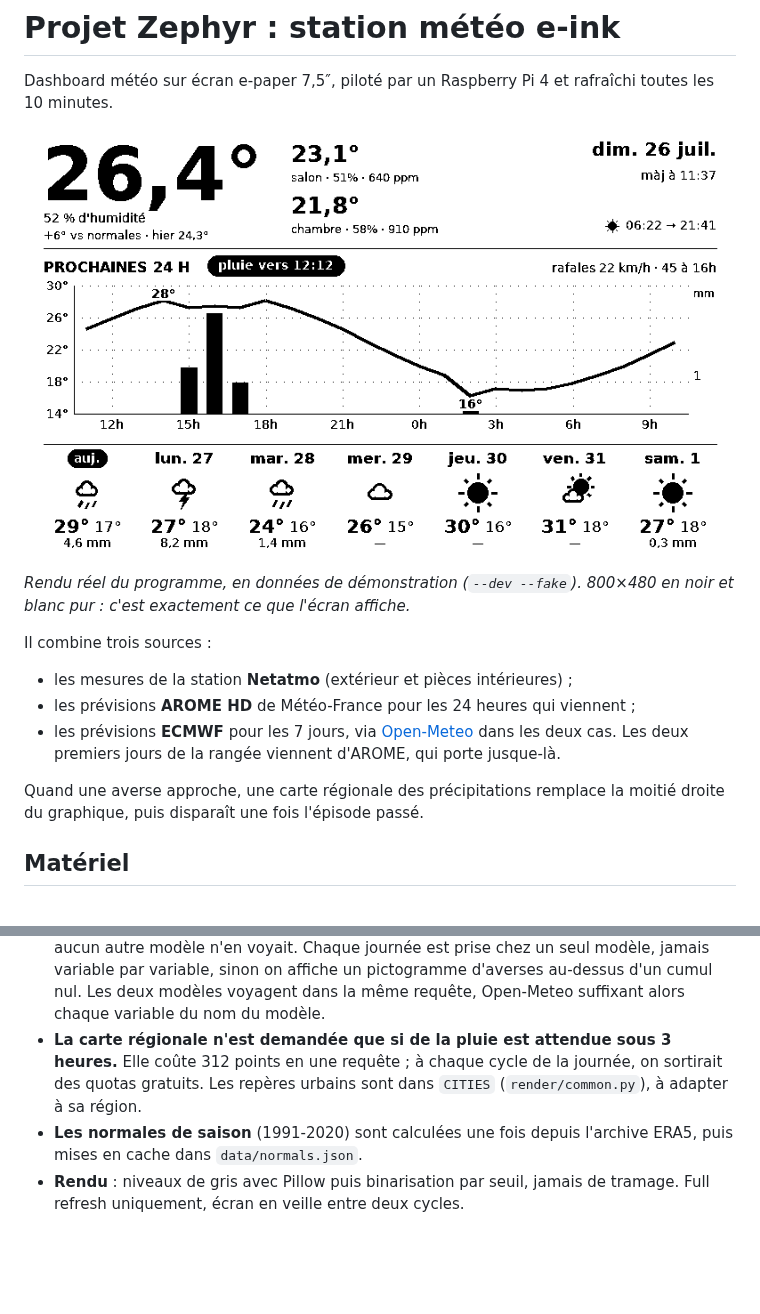
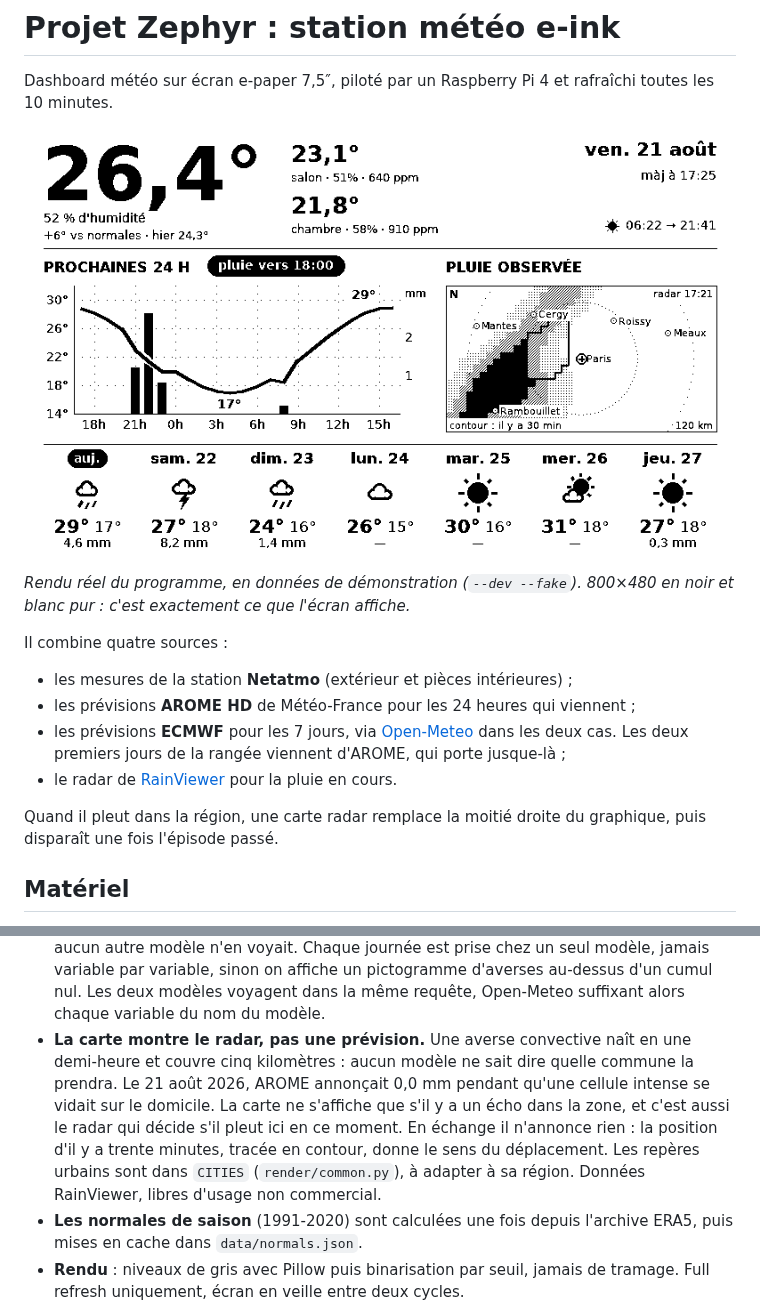
Before and after one commit to benjaminfortierdurand/zephyr, a Markdown page: README.md, 2 parts joined by grey strips. Drawn GitHub-style; pictures changed too: docs/apercu.png; blank space fills up the shorter version.

```diff
--- a/README.md
+++ b/README.md
@@ -8,16 +8,17 @@ toutes les 10 minutes.
 *Rendu réel du programme, en données de démonstration (`--dev --fake`). 800×480 en
 noir et blanc pur : c'est exactement ce que l'écran affiche.*
 
-Il combine trois sources :
+Il combine quatre sources :
 
 - les mesures de la station **Netatmo** (extérieur et pièces intérieures) ;
 - les prévisions **AROME HD** de Météo-France pour les 24 heures qui viennent ;
 - les prévisions **ECMWF** pour les 7 jours, via [Open-Meteo](https://open-meteo.com)
   dans les deux cas. Les deux premiers jours de la rangée viennent d'AROME, qui
-  porte jusque-là.
+  porte jusque-là ;
+- le radar de [RainViewer](https://www.rainviewer.com) pour la pluie en cours.
 
-Quand une averse approche, une carte régionale des précipitations remplace la moitié
-droite du graphique, puis disparaît une fois l'épisode passé.
+Quand il pleut dans la région, une carte radar remplace la moitié droite du
+graphique, puis disparaît une fois l'épisode passé.
 
 ## Matériel
 
@@ -188,10 +189,14 @@ Le miroir est alors sur `http://zephyr.local:8000/preview.html`.
   jamais variable par variable, sinon on affiche un pictogramme d'averses au-dessus
   d'un cumul nul. Les deux modèles voyagent dans la même requête, Open-Meteo suffixant
   alors chaque variable du nom du modèle.
-- **La carte régionale n'est demandée que si de la pluie est attendue sous 3 heures.**
-  Elle coûte 312 points en une requête ; à chaque cycle de la journée, on sortirait des
-  quotas gratuits. Les repères urbains sont dans `CITIES` (`render/common.py`),
-  à adapter à sa région.
+- **La carte montre le radar, pas une prévision.** Une averse convective naît en une
+  demi-heure et couvre cinq kilomètres : aucun modèle ne sait dire quelle commune la
+  prendra. Le 21 août 2026, AROME annonçait 0,0 mm pendant qu'une cellule intense se
+  vidait sur le domicile. La carte ne s'affiche que s'il y a un écho dans la zone, et
+  c'est aussi le radar qui décide s'il pleut ici en ce moment. En échange il n'annonce
+  rien : la position d'il y a trente minutes, tracée en contour, donne le sens du
+  déplacement. Les repères urbains sont dans `CITIES` (`render/common.py`), à adapter
+  à sa région. Données RainViewer, libres d'usage non commercial.
 - **Les normales de saison** (1991-2020) sont calculées une fois depuis l'archive ERA5,
   puis mises en cache dans `data/normals.json`.
 - **Rendu** : niveaux de gris avec Pillow puis binarisation par seuil, jamais de
```
Also changed, not shown: 7 other files.
